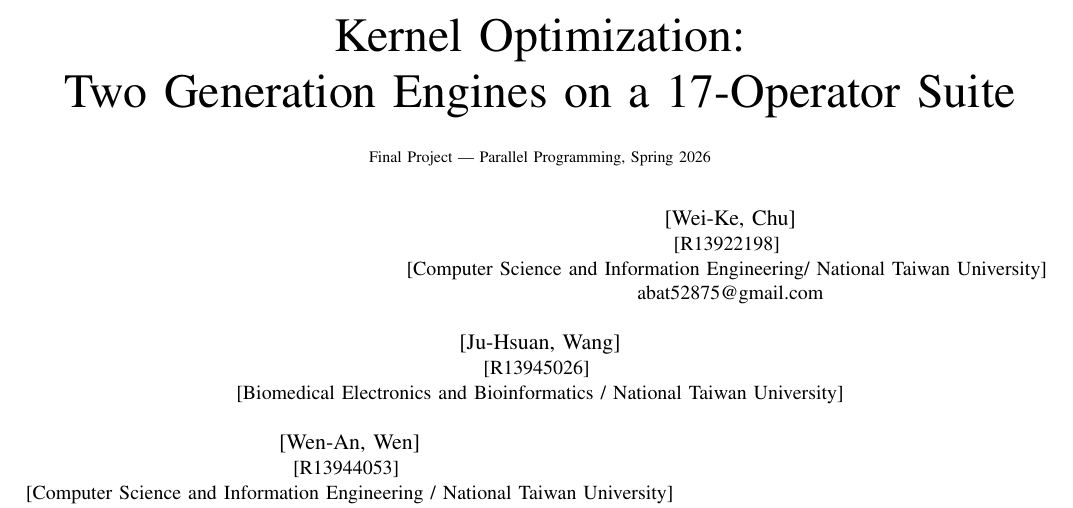
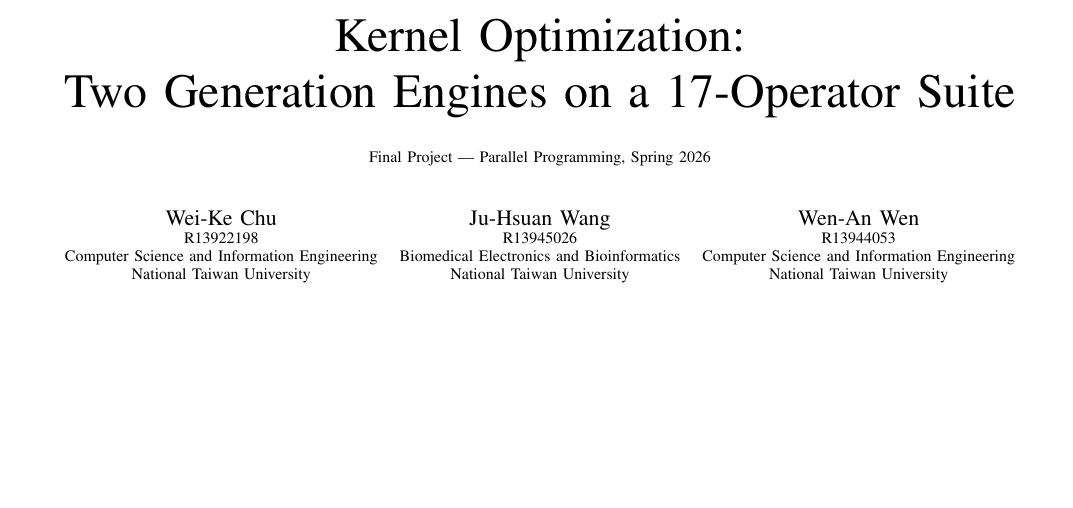
Before and after one commit to abattada/Tree-Harness-Kernel-Optimization, a LaTeX paper (report/REPORT.tex): part of page 1 of 9, cut so that both start at the same text, the shorter picture padded with empty space. Compiled offline with pdfLaTeX; a missing font is replaced by an installed copy or a similar font; a LaTeX package or settings file that is missing is left out.

Commit message:
docs: fix author format

```diff
--- a/report/REPORT.tex
+++ b/report/REPORT.tex
@@ -43,14 +43,17 @@
 {\footnotesize Final Project --- Parallel Programming, Spring 2026}}
 
 \author{%
-\IEEEauthorblockN{[Wei-Ke, Chu]}
-\IEEEauthorblockA{{[R13922198]} \\ {[Computer Science and Information Engineering/ National Taiwan University]} \\ abat52875@gmail.com}
-\and
-\IEEEauthorblockN{[Ju-Hsuan, Wang]}
-\IEEEauthorblockA{{[R13945026]} \\ {[Biomedical Electronics and Bioinformatics / National Taiwan University]}}
-\and
-\IEEEauthorblockN{[Wen-An, Wen]}
-\IEEEauthorblockA{{[R13944053]} \\ {[Computer Science and Information Engineering / National Taiwan University]}}%
+\hfil
+\parbox[t]{0.31\textwidth}{\centering Wei-Ke Chu\\ \footnotesize R13922198\\
+  Computer Science and Information Engineering\\ National Taiwan University\\
+  abat52875@gmail.com}%
+\hfil
+\parbox[t]{0.31\textwidth}{\centering Ju-Hsuan Wang\\ \footnotesize R13945026\\
+  Biomedical Electronics and Bioinformatics\\ National Taiwan University}%
+\hfil
+\parbox[t]{0.31\textwidth}{\centering Wen-An Wen\\ \footnotesize R13944053\\
+  Computer Science and Information Engineering\\ National Taiwan University}%
+\hfil
 }
 
 \maketitle
```
Also changed, not shown: report/REPORT.bbl, report/REPORT.pdf, 5 other files.
